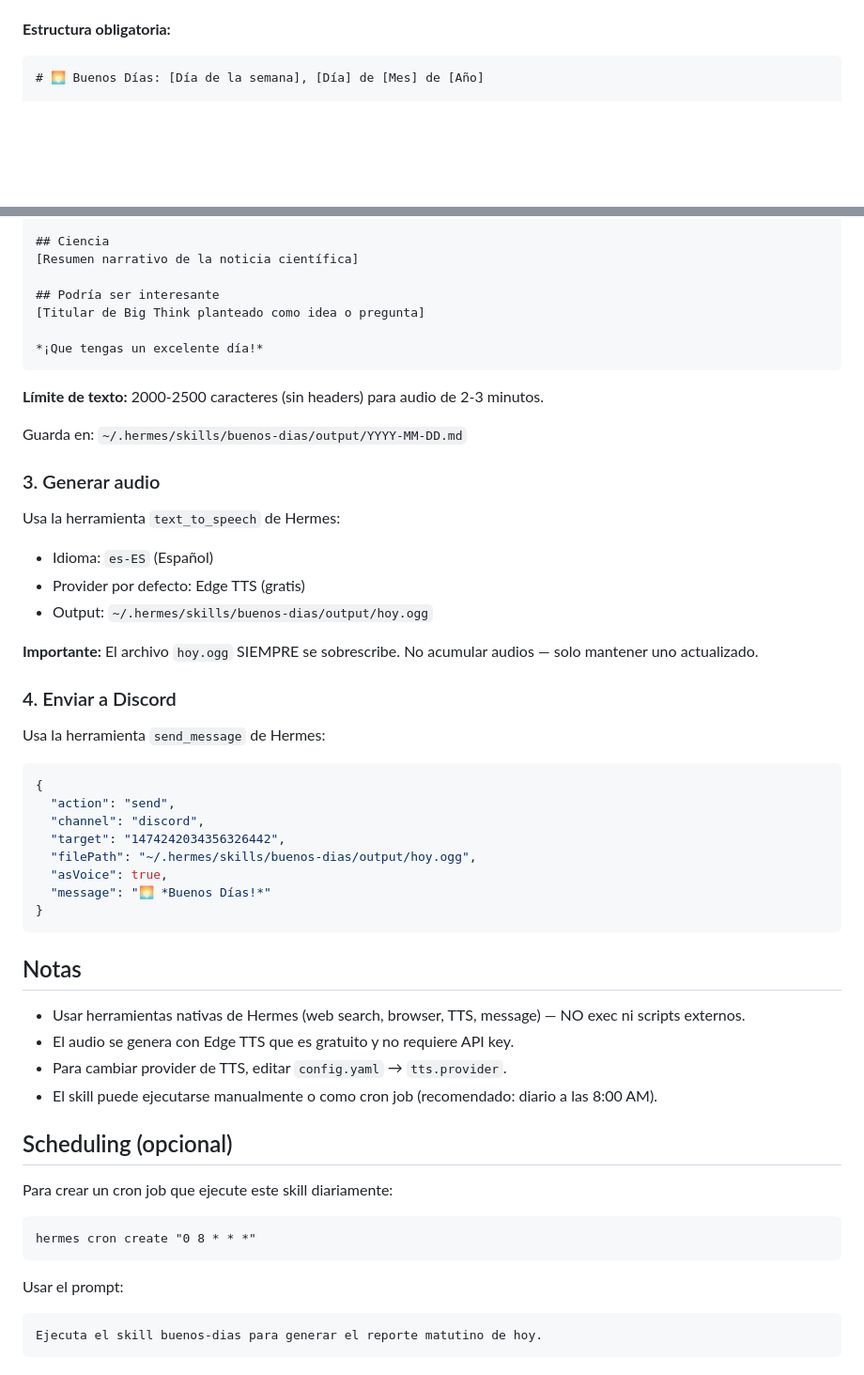
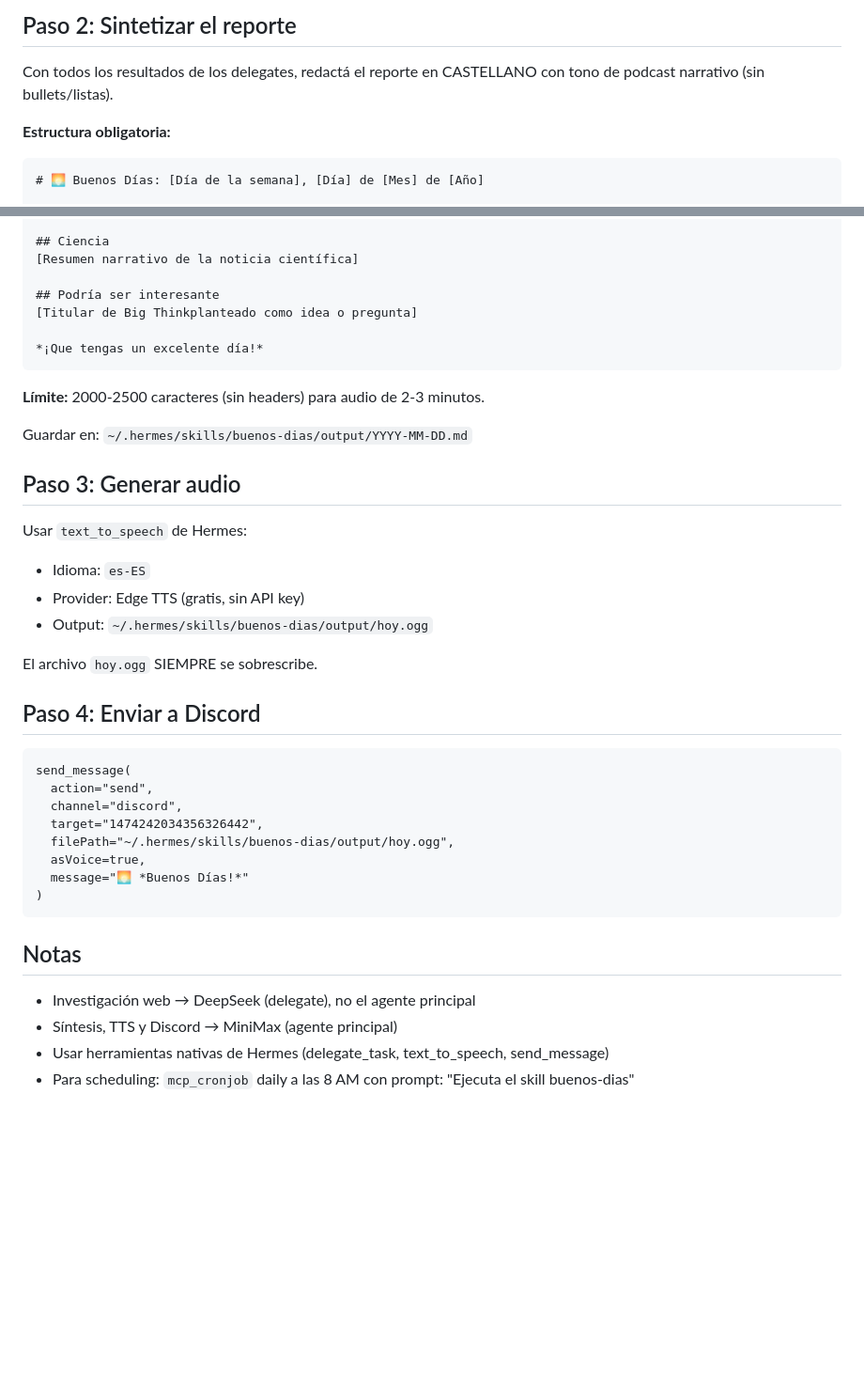
Before and after one commit to diegovelezg/dotfiles-hermes-agent, a Markdown page: skills/buenos-dias/SKILL.md, 2 parts joined by grey strips. Shown at 94% size. Drawn GitHub-style; blank space fills up the shorter version.

````diff
--- a/skills/buenos-dias/SKILL.md
+++ b/skills/buenos-dias/SKILL.md
@@ -44,3 +80,6 @@ Crea el reporte en CASTELLANO con tono de podcast narrativo (sin bullets/listas)
+## Paso 2: Sintetizar el reporte
+
+Con todos los resultados de los delegates, redactá el reporte en CASTELLANO con tono de podcast narrativo (sin bullets/listas).
 
 **Estructura obligatoria:**
 ```
@@ -59,52 +98,40 @@ Crea el reporte en CASTELLANO con tono de podcast narrativo (sin bullets/listas)
 [Resumen narrativo de la noticia científica]
 
 ## Podría ser interesante
-[Titular de Big Think planteado como idea o pregunta]
+[Titular de Big Thinkplanteado como idea o pregunta]
 
 *¡Que tengas un excelente día!*
 ```
 
-**Límite de texto:** 2000-2500 caracteres (sin headers) para audio de 2-3 minutos.
+**Límite:** 2000-2500 caracteres (sin headers) para audio de 2-3 minutos.
 
-Guarda en: `~/.hermes/skills/buenos-dias/output/YYYY-MM-DD.md`
+Guardar en: `~/.hermes/skills/buenos-dias/output/YYYY-MM-DD.md`
 
-### 3. Generar audio
+## Paso 3: Generar audio
 
-Usa la herramienta `text_to_speech` de Hermes:
-- Idioma: `es-ES` (Español)
-- Provider por defecto: Edge TTS (gratis)
+Usar `text_to_speech` de Hermes:
+- Idioma: `es-ES`
+- Provider: Edge TTS (gratis, sin API key)
 - Output: `~/.hermes/skills/buenos-dias/output/hoy.ogg`
 
-**Importante:** El archivo `hoy.ogg` SIEMPRE se sobrescribe. No acumular audios — solo mantener uno actualizado.
+El archivo `hoy.ogg` SIEMPRE se sobrescribe.
 
-### 4. Enviar a Discord
+## Paso 4: Enviar a Discord
 
-Usa la herramienta `send_message` de Hermes:
-```json
-{
-  "action": "send",
-  "channel": "discord",
-  "target": "1474242034356326442",
-  "filePath": "~/.hermes/skills/buenos-dias/output/hoy.ogg",
-  "asVoice": true,
-  "message": "🌅 *Buenos Días!*"
-}
+```
+send_message(
+  action="send",
+  channel="discord",
+  target="1474242034356326442",
+  filePath="~/.hermes/skills/buenos-dias/output/hoy.ogg",
+  asVoice=true,
+  message="🌅 *Buenos Días!*"
+)
 ```
 
 ## Notas
 
-- Usar herramientas nativas de Hermes (web search, browser, TTS, message) — NO exec ni scripts externos.
-- El audio se genera con Edge TTS que es gratuito y no requiere API key.
-- Para cambiar provider de TTS, editar `config.yaml` → `tts.provider`.
-- El skill puede ejecutarse manualmente o como cron job (recomendado: diario a las 8:00 AM).
-
-## Scheduling (opcional)
-
-Para crear un cron job que ejecute este skill diariamente:
-```
-hermes cron create "0 8 * * *"
-```
-Usar el prompt:
-```
-Ejecuta el skill buenos-dias para generar el reporte matutino de hoy.
-```
+- Investigación web → DeepSeek (delegate), no el agente principal
+- Síntesis, TTS y Discord → MiniMax (agente principal)
+- Usar herramientas nativas de Hermes (delegate_task, text_to_speech, send_message)
+- Para scheduling: `mcp_cronjob` daily a las 8 AM con prompt: "Ejecuta el skill buenos-dias"
````
Also changed, not shown: other parts of skills/buenos-dias/SKILL.md (+58 -22 lines).
